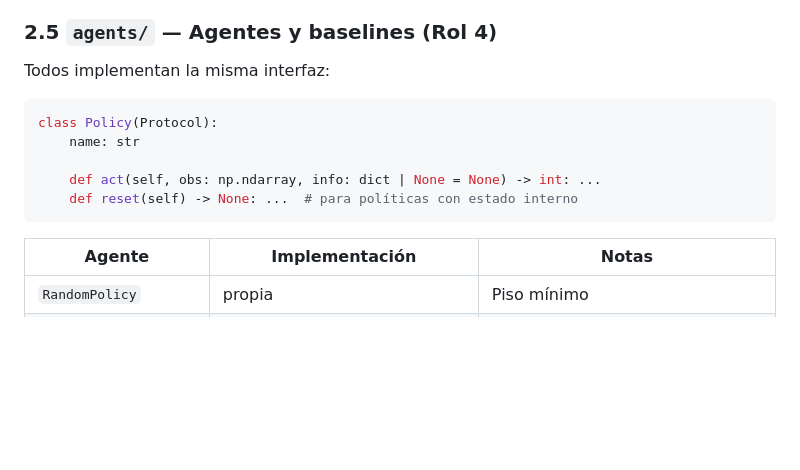
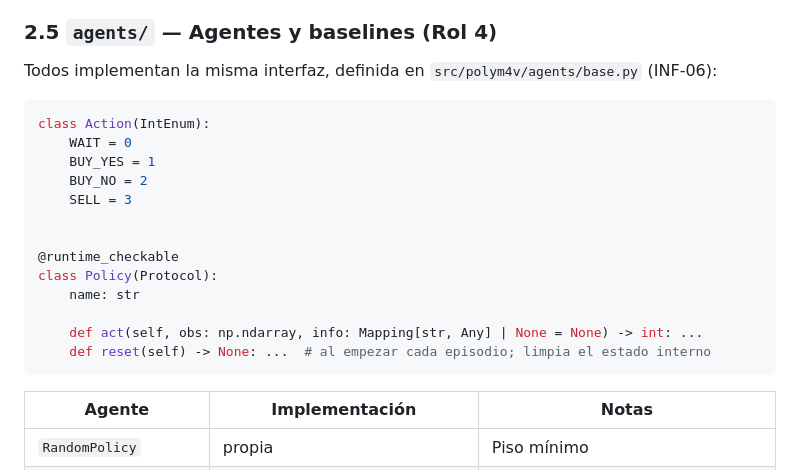
Before and after one commit to donmatthiuz/RL, a Markdown page: docs/02_arquitectura.md, the part around the change. Drawn GitHub-style; blank space fills up the shorter version.

Commit message:
docs: documentar el contrato Policy [INF-06]

````diff
--- a/docs/02_arquitectura.md
+++ b/docs/02_arquitectura.md
@@ -201,14 +201,22 @@ un test.
 
 ### 2.5 `agents/` — Agentes y baselines (Rol 4)
 
-Todos implementan la misma interfaz:
+Todos implementan la misma interfaz, definida en `src/polym4v/agents/base.py` (INF-06):
 
 ```python
+class Action(IntEnum):
+    WAIT = 0
+    BUY_YES = 1
+    BUY_NO = 2
+    SELL = 3
+
+
+@runtime_checkable
 class Policy(Protocol):
     name: str
 
-    def act(self, obs: np.ndarray, info: dict | None = None) -> int: ...
-    def reset(self) -> None: ...  # para políticas con estado interno
+    def act(self, obs: np.ndarray, info: Mapping[str, Any] | None = None) -> int: ...
+    def reset(self) -> None: ...  # al empezar cada episodio; limpia el estado interno
 ```
 
 | Agente | Implementación | Notas |
````
Also changed, not shown: docs/04_tareas.md (+1 -1 lines).
